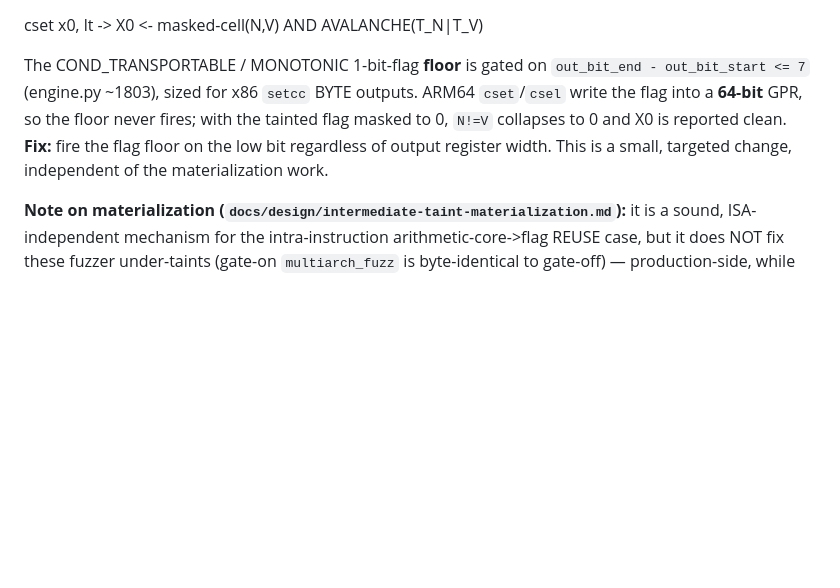
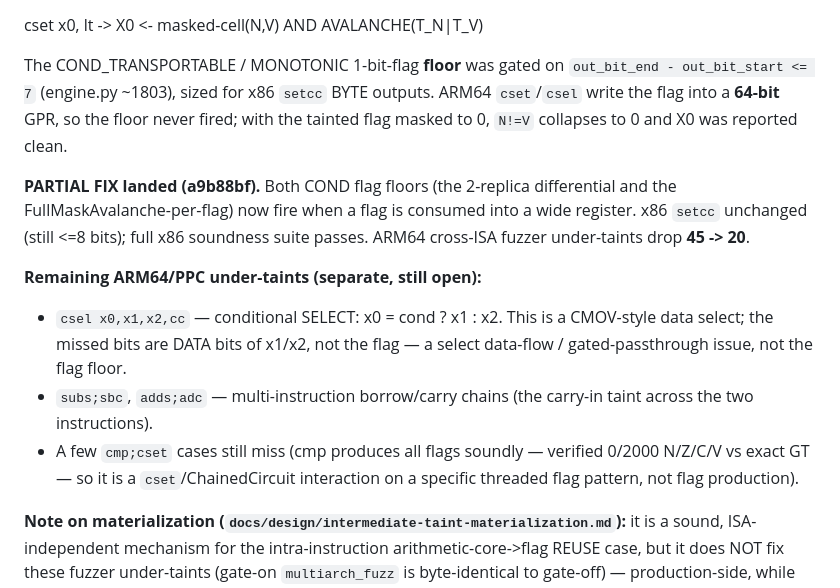
Before and after one commit to toby-bro/microtaint, a Markdown page: KNOWN_ISSUES.md, the part around the change. Rendered like a GitHub page; blank space fills up the shorter version.

Commit message:
docs: record ARM64 flag-floor fix progress (45->20) + remaining under-taints
KNOWN_ISSUES §-1: the COND flag-floor width fix landed (a9b88bf) drops the ARM64
cross-ISA fuzzer under-taints 45 -> 20. Categorize the remaining, still-open cases
honestly: csel conditional-select data flow (missed bits are DATA bits of the
selected operands, not the flag), subs;sbc / adds;adc borrow-carry chains, and a
few cmp;cset sequence cases (cmp produces all flags soundly -- verified 0/2000 vs
exact GT -- so a cset/ChainedCircuit threaded-flag interaction, not production).

Co-Authored-By: Claude Opus 4.8 (1M context) <noreply@anthropic.com>

```diff
--- a/KNOWN_ISSUES.md
+++ b/KNOWN_ISSUES.md
@@ -40,13 +40,26 @@ under-taint because the flag-CONSUMING instruction under-taints:
 
   cset x0, lt  ->  X0 <- masked-cell(N,V) AND AVALANCHE(T_N|T_V)
 
-The COND_TRANSPORTABLE / MONOTONIC 1-bit-flag **floor** is gated on
+The COND_TRANSPORTABLE / MONOTONIC 1-bit-flag **floor** was gated on
 `out_bit_end - out_bit_start <= 7` (engine.py ~1803), sized for x86 `setcc` BYTE
 outputs. ARM64 `cset`/`csel` write the flag into a **64-bit** GPR, so the floor
-never fires; with the tainted flag masked to 0, `N!=V` collapses to 0 and X0 is
-reported clean. **Fix:** fire the flag floor on the low bit regardless of output
-register width. This is a small, targeted change, independent of the
-materialization work.
+never fired; with the tainted flag masked to 0, `N!=V` collapses to 0 and X0 was
+reported clean.
+
+**PARTIAL FIX landed (a9b88bf).** Both COND flag floors (the 2-replica
+differential and the FullMaskAvalanche-per-flag) now fire when a flag is consumed
+into a wide register. x86 `setcc` unchanged (still <=8 bits); full x86 soundness
+suite passes. ARM64 cross-ISA fuzzer under-taints drop **45 -> 20**.
+
+**Remaining ARM64/PPC under-taints (separate, still open):**
+* `csel x0,x1,x2,cc` — conditional SELECT: x0 = cond ? x1 : x2.  This is a
+  CMOV-style data select; the missed bits are DATA bits of x1/x2, not the flag —
+  a select data-flow / gated-passthrough issue, not the flag floor.
+* `subs;sbc`, `adds;adc` — multi-instruction borrow/carry chains (the carry-in
+  taint across the two instructions).
+* A few `cmp;cset` cases still miss (cmp produces all flags soundly — verified
+  0/2000 N/Z/C/V vs exact GT — so it is a `cset`/ChainedCircuit interaction on a
+  specific threaded flag pattern, not flag production).
 
 **Note on materialization (`docs/design/intermediate-taint-materialization.md`):**
 it is a sound, ISA-independent mechanism for the intra-instruction
```
